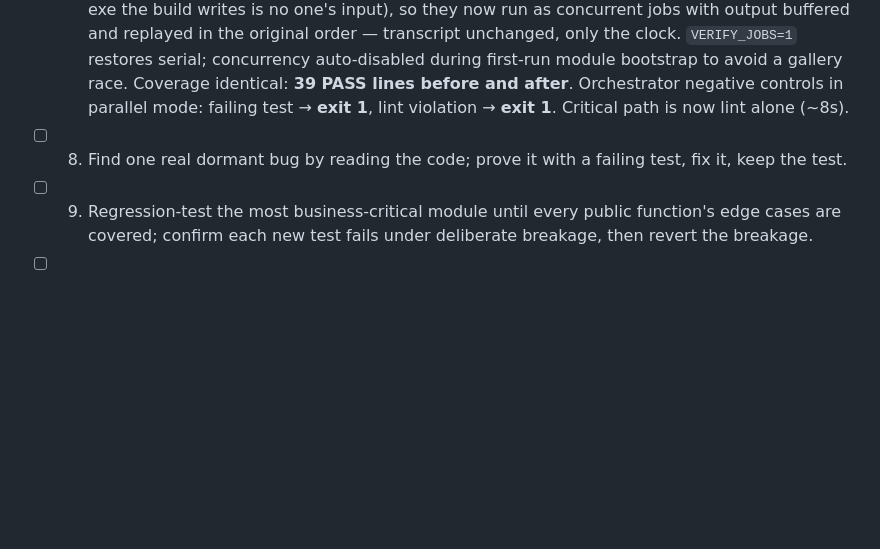
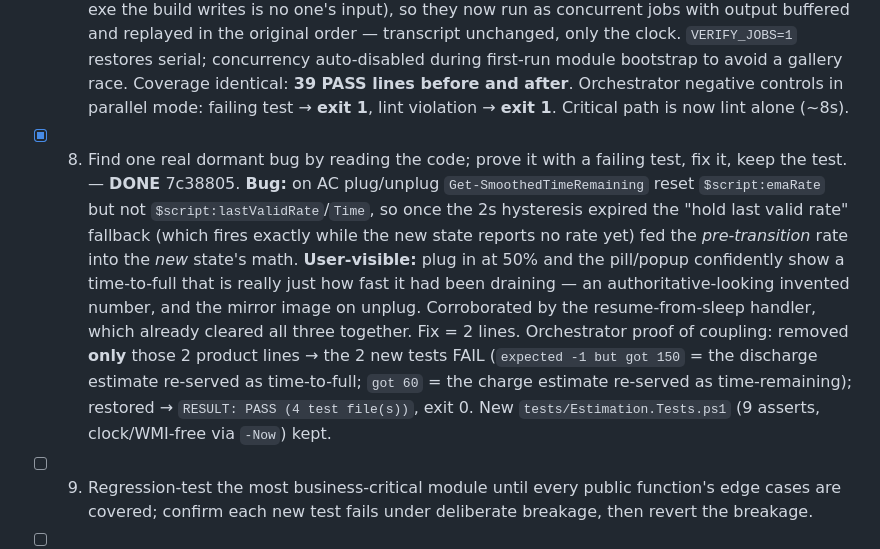
Before and after one commit to nobackhand/checkbattery, a Markdown page: MISSIONS_REPORT.md, the part around the change. GitHub-like rendering; blank space fills up the shorter version.

Commit message:
missions: check off mission 8
Co-Authored-By: Claude Opus 5 <noreply@anthropic.com>

```diff
--- a/MISSIONS_REPORT.md
+++ b/MISSIONS_REPORT.md
@@ -29,7 +29,7 @@ is real. 4. Pass → check off with one-line proof, commit report, continue. Fai
 - [x] 5. Lint + autoformat wired up and applied repo-wide; mechanical reformat committed separately from logic fixes. Proof: linter exits 0. — **DONE** 8ec38d9 (tool) → **b270a62 (mechanical reformat, separate)** → 73401df (gate+docs). Orchestrator: `tools/check-source.ps1` **exit 0** ("every .ps1 is autoformatted", 0 warnings); `verify.sh` **exit 0**. Separation proven: `git show -w b270a62` is **empty (0 lines)** despite 945+/945- across 7 files — whitespace only. New `tools/format-source.ps1` wraps `Invoke-Formatter`, preserves each file's **UTF-8 BOM** + line endings, and refuses to write if the token stream changed at all. `PSUseCorrectCasing` deliberately off (it rewrote `Invoke-PS2EXE`→`Invoke-ps2exe`), documented. Orchestrator checks: BOM still `efbbbf`, **exe ALIVE** after 1808 lines moved; agent's negative control (inject `if  (`) → lint exit 1.
 - [x] 6. Strengthen typing in the weakest-typed module — no untyped public signatures, stricter checker settings than before. Proof: type checker exits 0. — **DONE** f19d45c. Module: `BatteryWidget.ps1` (49 of the repo's 64 functions, 8 untyped params, **0** declared return types; the only module the exe compiles from). Orchestrator: `tools/check-types.ps1` **exit 0** (13 files / 64 functions / 92 params), `verify.sh` **exit 0**. Stricter = (a) a type checker now exists and is check 7 of the lint gate — every function+script param needs an explicit constraint, every function needs `[OutputType]`, `[object]` requires an `# any-typed:` justification, `[OutputType([void])]` may not return a value; (b) PSScriptAnalyzer `Severity` raised to include `Information`, activating `PSUseOutputTypeCorrectly` (inert before) — the 9 findings were fixed, no rule excluded. Orchestrator negative control: stripped `[int]` from `Format-Duration` → **exit 1** naming the file:line.
 - [x] 7. Make verify.sh at least 30% faster without deleting coverage. Proof: before/after timings in the commit message. — **DONE** b4161e4. Orchestrator measured both itself (old script restored from `c74ed1f` and run *in place*, since it resolves repo root from its own location): **old 16889/18325/15390 ms (mean 16.9s) → new 9549/8498/8099 ms (mean 8.7s) = 48% faster** (agent reported 42.9% on its own 5-pair A/B; both clear the 30% bar). Change is in `scripts/verify.sh` only: the three stages are genuinely independent (lint+tests read only; the exe the build writes is no one's input), so they now run as concurrent jobs with output buffered and replayed in the original order — transcript unchanged, only the clock. `VERIFY_JOBS=1` restores serial; concurrency auto-disabled during first-run module bootstrap to avoid a gallery race. Coverage identical: **39 PASS lines before and after**. Orchestrator negative controls in parallel mode: failing test → **exit 1**, lint violation → **exit 1**. Critical path is now lint alone (~8s).
-- [ ] 8. Find one real dormant bug by reading the code; prove it with a failing test, fix it, keep the test.
+- [x] 8. Find one real dormant bug by reading the code; prove it with a failing test, fix it, keep the test. — **DONE** 7c38805. **Bug:** on AC plug/unplug `Get-SmoothedTimeRemaining` reset `$script:emaRate` but not `$script:lastValidRate`/`Time`, so once the 2s hysteresis expired the "hold last valid rate" fallback (which fires exactly while the new state reports no rate yet) fed the *pre-transition* rate into the *new* state's math. **User-visible:** plug in at 50% and the pill/popup confidently show a time-to-full that is really just how fast it had been draining — an authoritative-looking invented number, and the mirror image on unplug. Corroborated by the resume-from-sleep handler, which already cleared all three together. Fix = 2 lines. Orchestrator proof of coupling: removed **only** those 2 product lines → the 2 new tests FAIL (`expected -1 but got 150` = the discharge estimate re-served as time-to-full; `got 60` = the charge estimate re-served as time-remaining); restored → `RESULT: PASS (4 test file(s))`, exit 0. New `tests/Estimation.Tests.ps1` (9 asserts, clock/WMI-free via `-Now`) kept.
 - [ ] 9. Regression-test the most business-critical module until every public function's edge cases are covered; confirm each new test fails under deliberate breakage, then revert the breakage.
 - [ ] 10. Audit all external I/O (network, disk, subprocess) for unhandled failure; replace silent failures with actionable errors. Proof: tests on the top three failure paths.
 - [ ] 11. Input validation at every trust boundary — malformed input yields clean errors, never crashes. Proof: adversarial tests.
```
